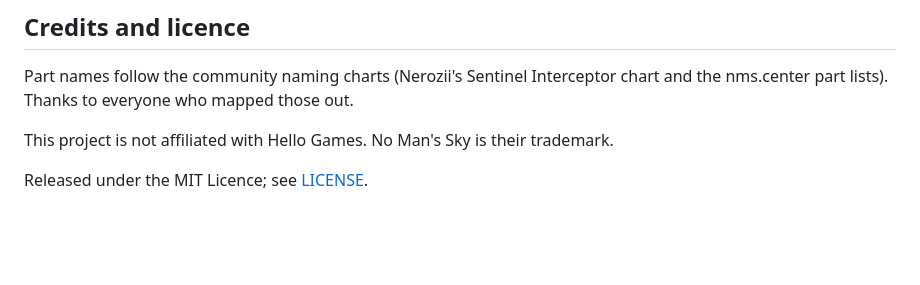
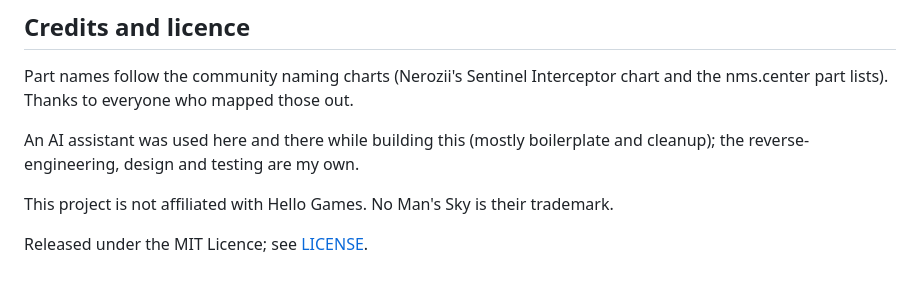
Before and after one commit to S-T-0-7/NMS-Shipwright, a Markdown page: README.md, the part around the change. GitHub-like rendering; blank space fills up the shorter version.

Commit message:
Note AI assistance in the readme

```diff
--- a/README.md
+++ b/README.md
@@ -111,6 +111,9 @@ The app uses [hgpaktool](https://pypi.org/project/hgpaktool/) to read the game's
 Part names follow the community naming charts (Nerozii's Sentinel Interceptor chart and the
 nms.center part lists). Thanks to everyone who mapped those out.
 
+An AI assistant was used here and there while building this (mostly boilerplate and
+cleanup); the reverse-engineering, design and testing are my own.
+
 This project is not affiliated with Hello Games. No Man's Sky is their trademark.
 
 Released under the MIT Licence; see [LICENSE](LICENSE).
```
